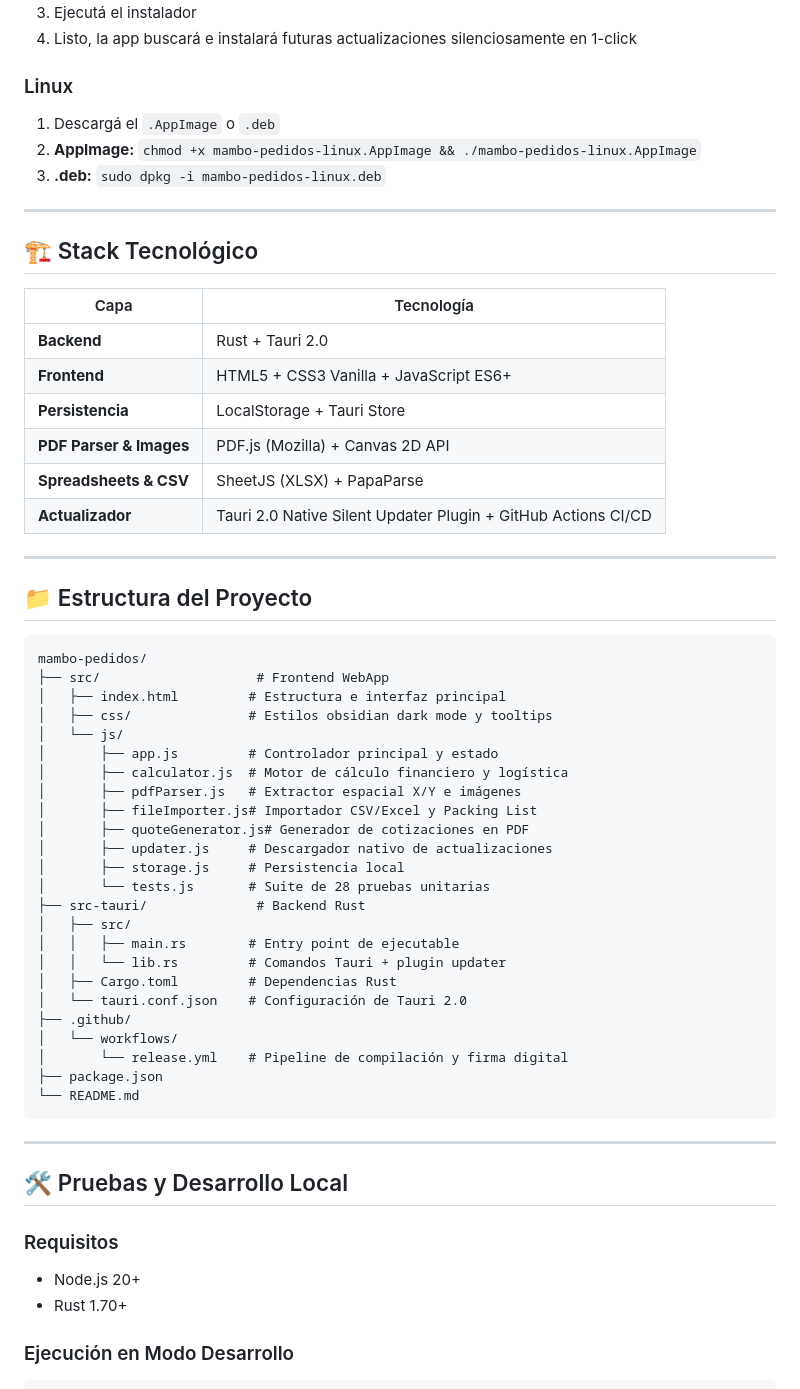
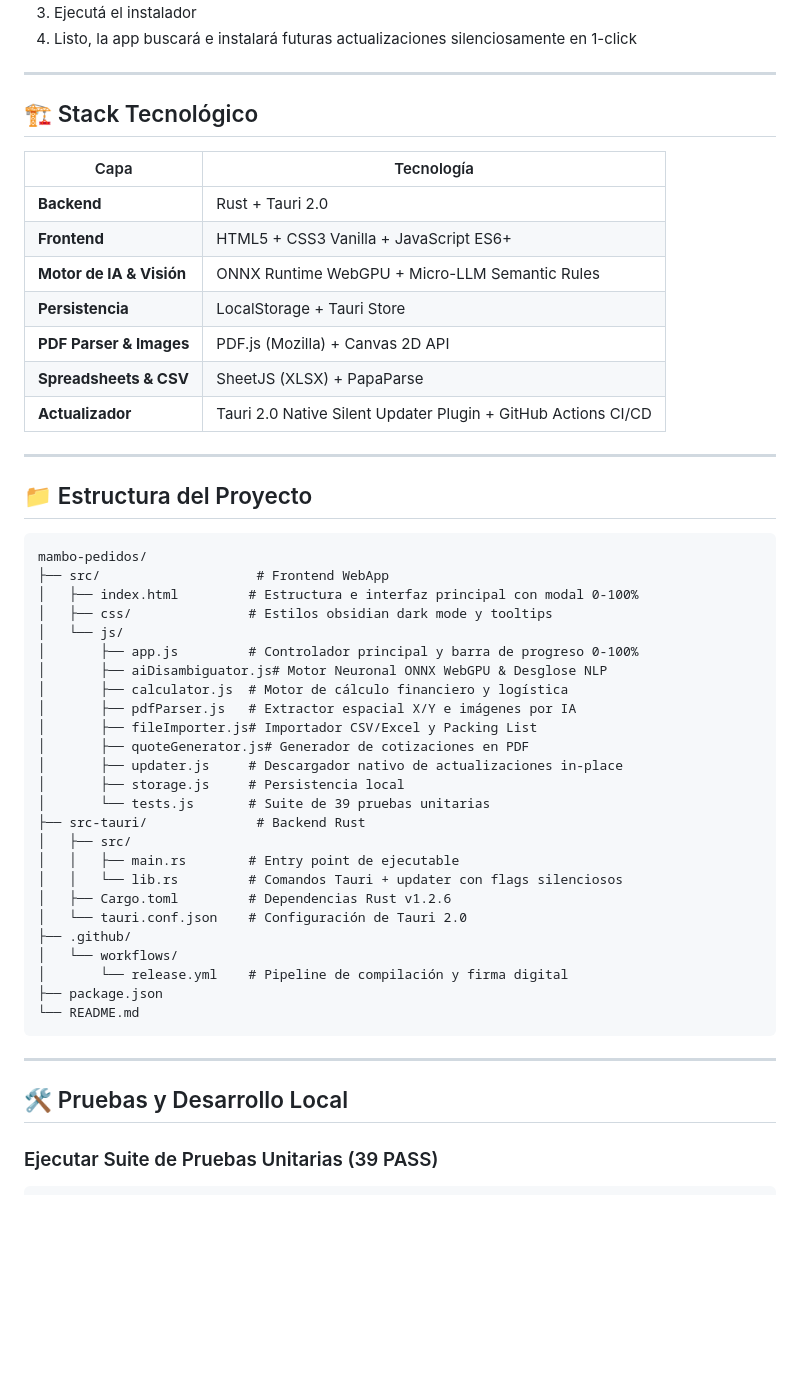
Before and after one commit to getodevel-source/mambo-pedidos, a Markdown page: README.md, the part around one of its changes. Rendered like a GitHub page; blank space fills up the shorter version.

````diff
--- a/README.md
+++ b/README.md
@@ -58,10 +45,5 @@
 3. Ejecutá el instalador
 4. Listo, la app buscará e instalará futuras actualizaciones silenciosamente en 1-click
-
-### Linux
-1. Descargá el `.AppImage` o `.deb`
-2. **AppImage:** `chmod +x mambo-pedidos-linux.AppImage && ./mambo-pedidos-linux.AppImage`
-3. **.deb:** `sudo dpkg -i mambo-pedidos-linux.deb`
 
 ---
 
@@ -71,6 +53,7 @@
 |---|---|
 | **Backend** | Rust + Tauri 2.0 |
 | **Frontend** | HTML5 + CSS3 Vanilla + JavaScript ES6+ |
+| **Motor de IA & Visión** | ONNX Runtime WebGPU + Micro-LLM Semantic Rules |
 | **Persistencia** | LocalStorage + Tauri Store |
 | **PDF Parser & Images** | PDF.js (Mozilla) + Canvas 2D API |
 | **Spreadsheets & CSV** | SheetJS (XLSX) + PapaParse |
@@ -83,22 +66,23 @@
 ```
 mambo-pedidos/
 ├── src/                    # Frontend WebApp
-│   ├── index.html         # Estructura e interfaz principal
+│   ├── index.html         # Estructura e interfaz principal con modal 0-100%
 │   ├── css/               # Estilos obsidian dark mode y tooltips
 │   └── js/
-│       ├── app.js         # Controlador principal y estado
+│       ├── app.js         # Controlador principal y barra de progreso 0-100%
+│       ├── aiDisambiguator.js# Motor Neuronal ONNX WebGPU & Desglose NLP
 │       ├── calculator.js  # Motor de cálculo financiero y logística
-│       ├── pdfParser.js   # Extractor espacial X/Y e imágenes
+│       ├── pdfParser.js   # Extractor espacial X/Y e imágenes por IA
 │       ├── fileImporter.js# Importador CSV/Excel y Packing List
 │       ├── quoteGenerator.js# Generador de cotizaciones en PDF
-│       ├── updater.js     # Descargador nativo de actualizaciones
+│       ├── updater.js     # Descargador nativo de actualizaciones in-place
 │       ├── storage.js     # Persistencia local
-│       └── tests.js       # Suite de 28 pruebas unitarias
+│       └── tests.js       # Suite de 39 pruebas unitarias
 ├── src-tauri/              # Backend Rust
 │   ├── src/
 │   │   ├── main.rs        # Entry point de ejecutable
-│   │   └── lib.rs         # Comandos Tauri + plugin updater
-│   ├── Cargo.toml         # Dependencias Rust
+│   │   └── lib.rs         # Comandos Tauri + updater con flags silenciosos
+│   ├── Cargo.toml         # Dependencias Rust v1.2.6
 │   └── tauri.conf.json    # Configuración de Tauri 2.0
 ├── .github/
 │   └── workflows/
@@ -111,9 +95,5 @@ mambo-pedidos/
 
 ## 🛠️ Pruebas y Desarrollo Local
 
-### Requisitos
-- Node.js 20+
-- Rust 1.70+
-
-### Ejecución en Modo Desarrollo
+### Ejecutar Suite de Pruebas Unitarias (39 PASS)
 ```bash
````
Also changed, not shown: other parts of README.md (+21 -46 lines).
